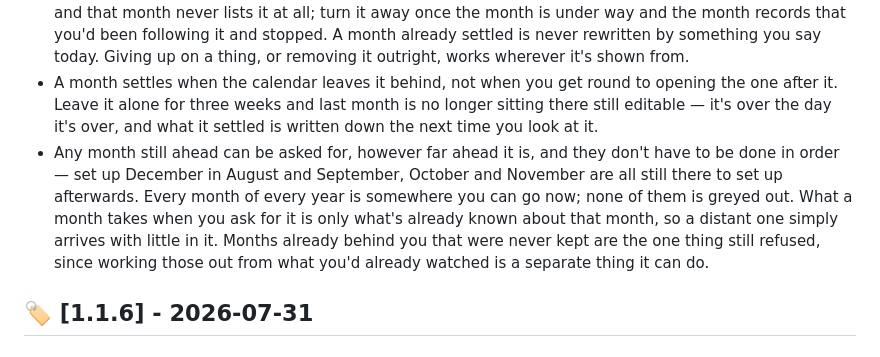
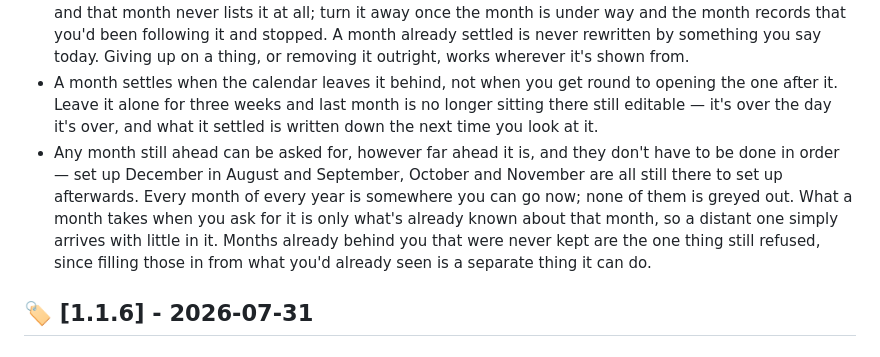
Before and after one commit to JoshTheBlack/trakt-calendar, a Markdown page: CHANGELOG.md, the part around the change. GitHub-like rendering.

Commit message:
Keep the hidden feature's own vocabulary in its own section

```diff
--- a/CHANGELOG.md
+++ b/CHANGELOG.md
@@ -22,7 +22,7 @@ All notable changes to this project are documented here. Format loosely follows
 - A thing you finished that has since grown — more of it exists than there was when you got to the end — comes back on its own, marked so you can see it's back rather than wondering what went wrong. The month you finished it in still says you finished it, because you did.
 - Turning something away now means what it meant when you did it. Turn it away before a month starts and that month never lists it at all; turn it away once the month is under way and the month records that you'd been following it and stopped. A month already settled is never rewritten by something you say today. Giving up on a thing, or removing it outright, works wherever it's shown from.
 - A month settles when the calendar leaves it behind, not when you get round to opening the one after it. Leave it alone for three weeks and last month is no longer sitting there still editable — it's over the day it's over, and what it settled is written down the next time you look at it.
-- Any month still ahead can be asked for, however far ahead it is, and they don't have to be done in order — set up December in August and September, October and November are all still there to set up afterwards. Every month of every year is somewhere you can go now; none of them is greyed out. What a month takes when you ask for it is only what's already known about that month, so a distant one simply arrives with little in it. Months already behind you that were never kept are the one thing still refused, since working those out from what you'd already watched is a separate thing it can do.
+- Any month still ahead can be asked for, however far ahead it is, and they don't have to be done in order — set up December in August and September, October and November are all still there to set up afterwards. Every month of every year is somewhere you can go now; none of them is greyed out. What a month takes when you ask for it is only what's already known about that month, so a distant one simply arrives with little in it. Months already behind you that were never kept are the one thing still refused, since filling those in from what you'd already seen is a separate thing it can do.
 
 ## 🏷️ [1.1.6] - 2026-07-31
 
```
